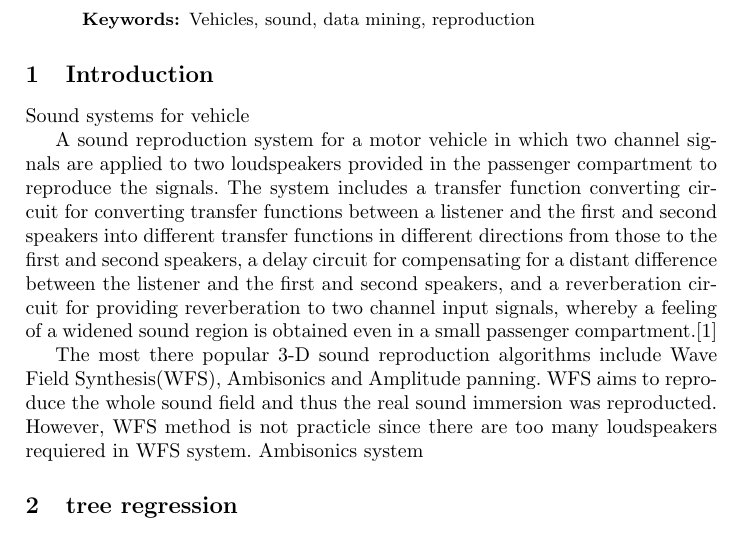
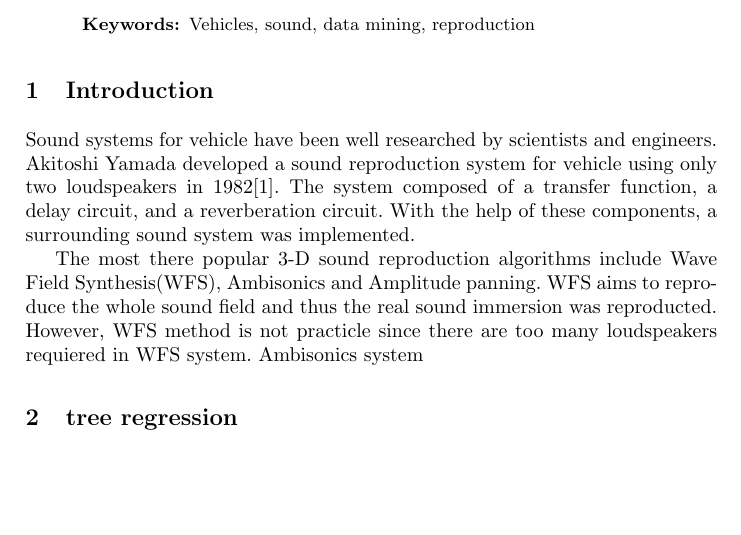
Before and after one commit to shengvip/ISITSubmission, a LaTeX thesis (typeinst.tex): part of the page, cut so that both start at the same text, the shorter picture padded with empty space. Compiled offline with pdfLaTeX.

Commit message:
update intro

```diff
--- a/typeinst.tex
+++ b/typeinst.tex
@@ -46,9 +46,10 @@ contain at least 70 and at most 150 words. It should be written using the
 
 \section{Introduction}\label{sec:Intro}
 %汽车音频研究
-Sound systems for vehicle
+Sound systems for vehicle have been well researched by scientists and engineers.   Akitoshi Yamada developed a sound reproduction system for vehicle using only two loudspeakers in 1982\cite{Akito82}. The system composed of a transfer function, a delay circuit, and a reverberation circuit. With the help of these components, a surrounding sound system was implemented.
 
-A sound reproduction system for a motor vehicle in which two channel signals are applied to two loudspeakers provided in the passenger compartment to reproduce the signals. The system includes a transfer function converting circuit for converting transfer functions between a listener and the first and second speakers into different transfer functions in different directions from those to the first and second speakers, a delay circuit for compensating for a distant difference between the listener and the first and second speakers, and a reverberation circuit for providing reverberation to two channel input signals, whereby a feeling of a widened sound region is obtained even in a small passenger compartment.\cite{Akito82}
+
+
 
 
 %3D汽车音频
```
Also changed, not shown: typeinst.pdf, 2 other files.
